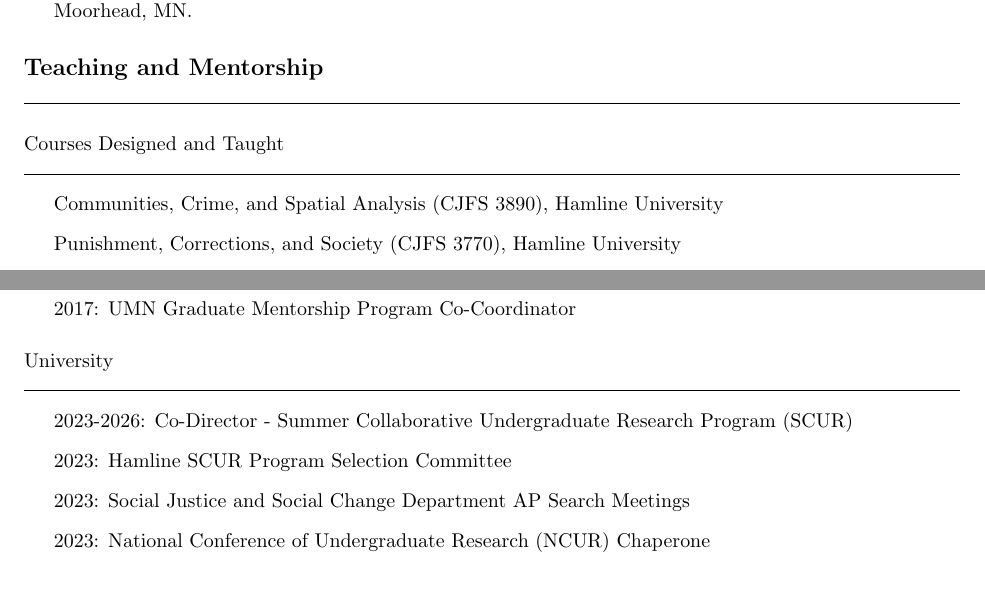
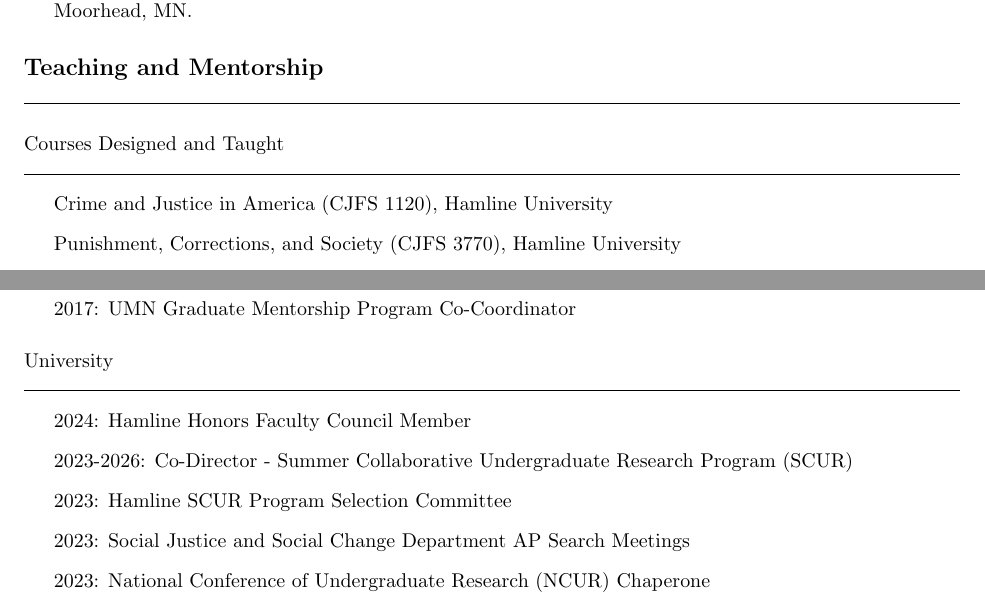
Before and after one commit to ryanplarson/personal_site, a LaTeX CV (CV/larson_CV.tex): two parts of pages 9 and 10 of 11, joined at a grey line, cut so that both start at the same text. Compiled offline with pdfLaTeX.

Commit message:
CV update 4/30

```diff
--- a/CV/larson_CV.tex
+++ b/CV/larson_CV.tex
@@ -423,7 +423,8 @@
 
 \begin{itemize}
 
-\item Communities, Crime, and Spatial Analysis (CJFS 3890), Hamline University
+%\item Communities, Crime, and Spatial Analysis (CJFS 3890), Hamline University
+\item Crime and Justice in America (CJFS 1120), Hamline University
 \item Punishment, Corrections, and Society (CJFS 3770), Hamline University
 \item Basic Quantitative Methods and Statistics in Criminology (CJFS 1980), Hamline University
 \item Research Methods and Data Analysis (CJFS 3140), Hamline University
@@ -468,6 +467,7 @@
 
 \subsection*{University}
 \begin{itemize}
+\item 2024: Hamline Honors Faculty Council Member
 \item 2023-2026: Co-Director - Summer Collaborative Undergraduate Research Program (SCUR)
 \item 2023: Hamline SCUR Program Selection Committee
 \item 2023: Social Justice and Social Change Department AP Search Meetings
```
Also changed, not shown: CV/larson_CV.pdf, CV/larson_CV.tex (3 more changed lines).
